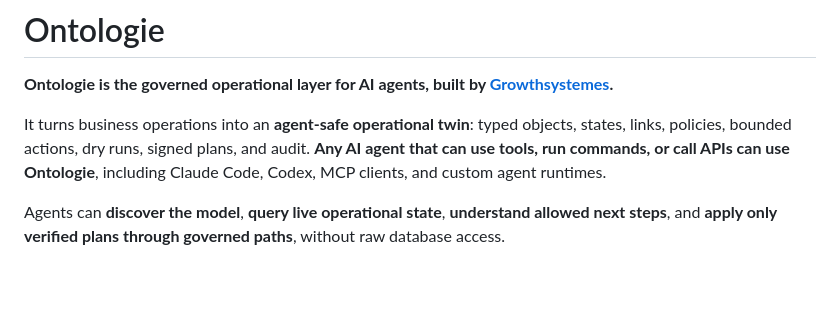
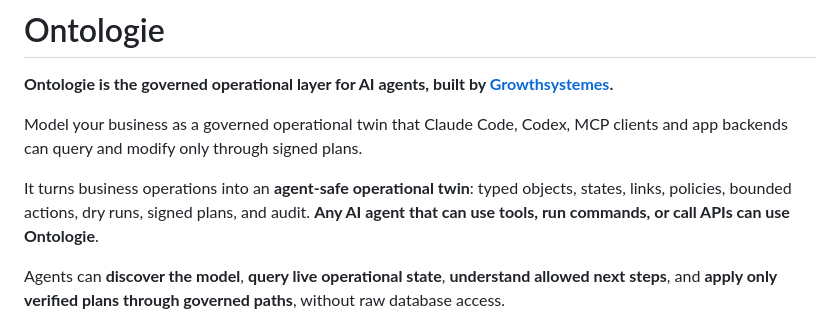
Before and after one commit to growthsystemes/ontologie-docs, a Markdown page: README.md, the part around the change. Rendered like a GitHub page; blank space fills up the shorter version.

Commit message:
Update README to enhance clarity on Ontologie features
Revised description to clarify the functionality and usage of Ontologie for AI agents.

```diff
--- a/README.md
+++ b/README.md
@@ -2,7 +2,9 @@
 
 **Ontologie is the governed operational layer for AI agents, built by [Growthsystemes](https://www.growthsystemes.com/).**
 
-It turns business operations into an **agent-safe operational twin**: typed objects, states, links, policies, bounded actions, dry runs, signed plans, and audit. **Any AI agent that can use tools, run commands, or call APIs can use Ontologie**, including Claude Code, Codex, MCP clients, and custom agent runtimes.
+Model your business as a governed operational twin that Claude Code, Codex, MCP clients and app backends can query and modify only through signed plans.
+
+It turns business operations into an **agent-safe operational twin**: typed objects, states, links, policies, bounded actions, dry runs, signed plans, and audit. **Any AI agent that can use tools, run commands, or call APIs can use Ontologie**.
 
 Agents can **discover the model**, **query live operational state**, **understand allowed next steps**, and **apply only verified plans through governed paths**, without raw database access.
 
```
